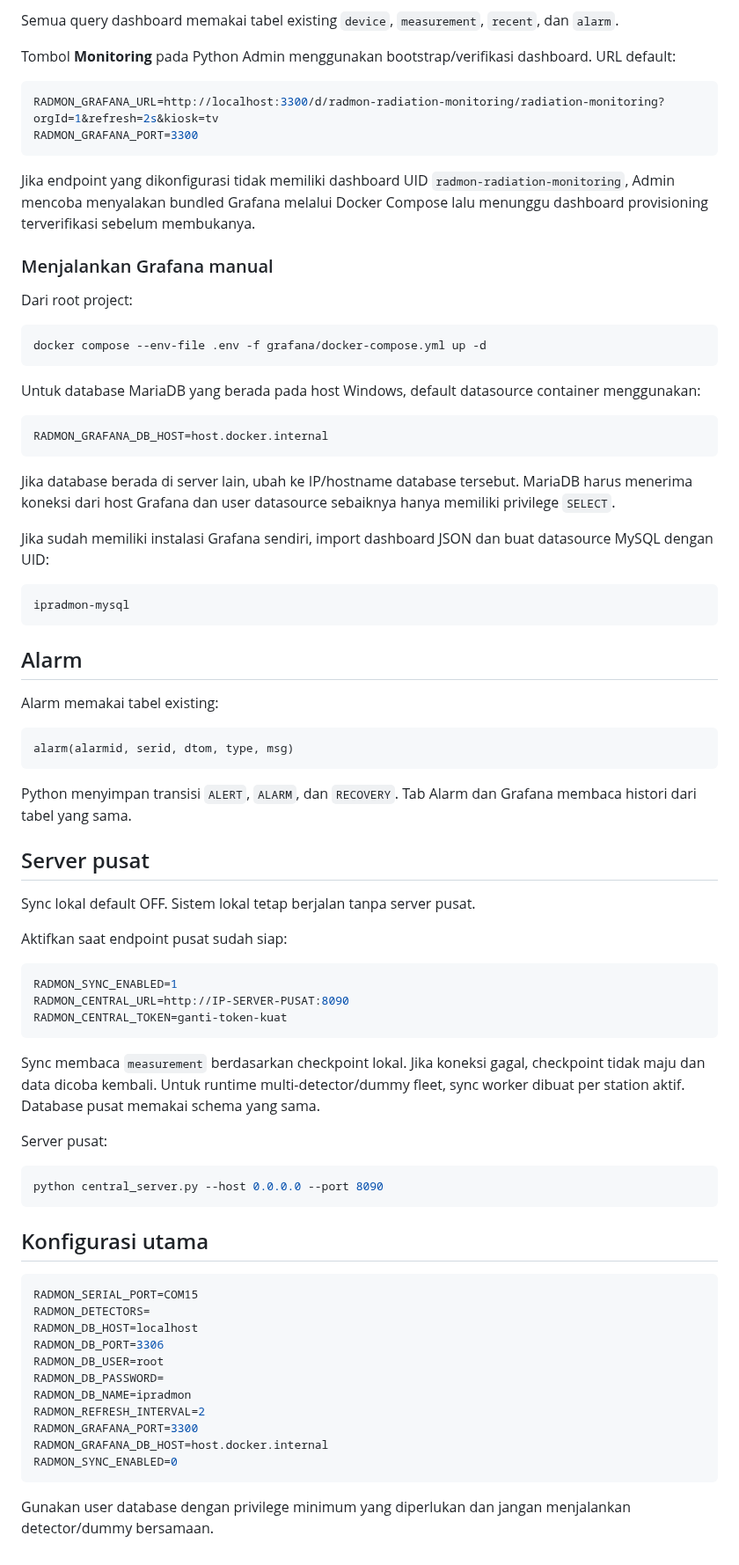
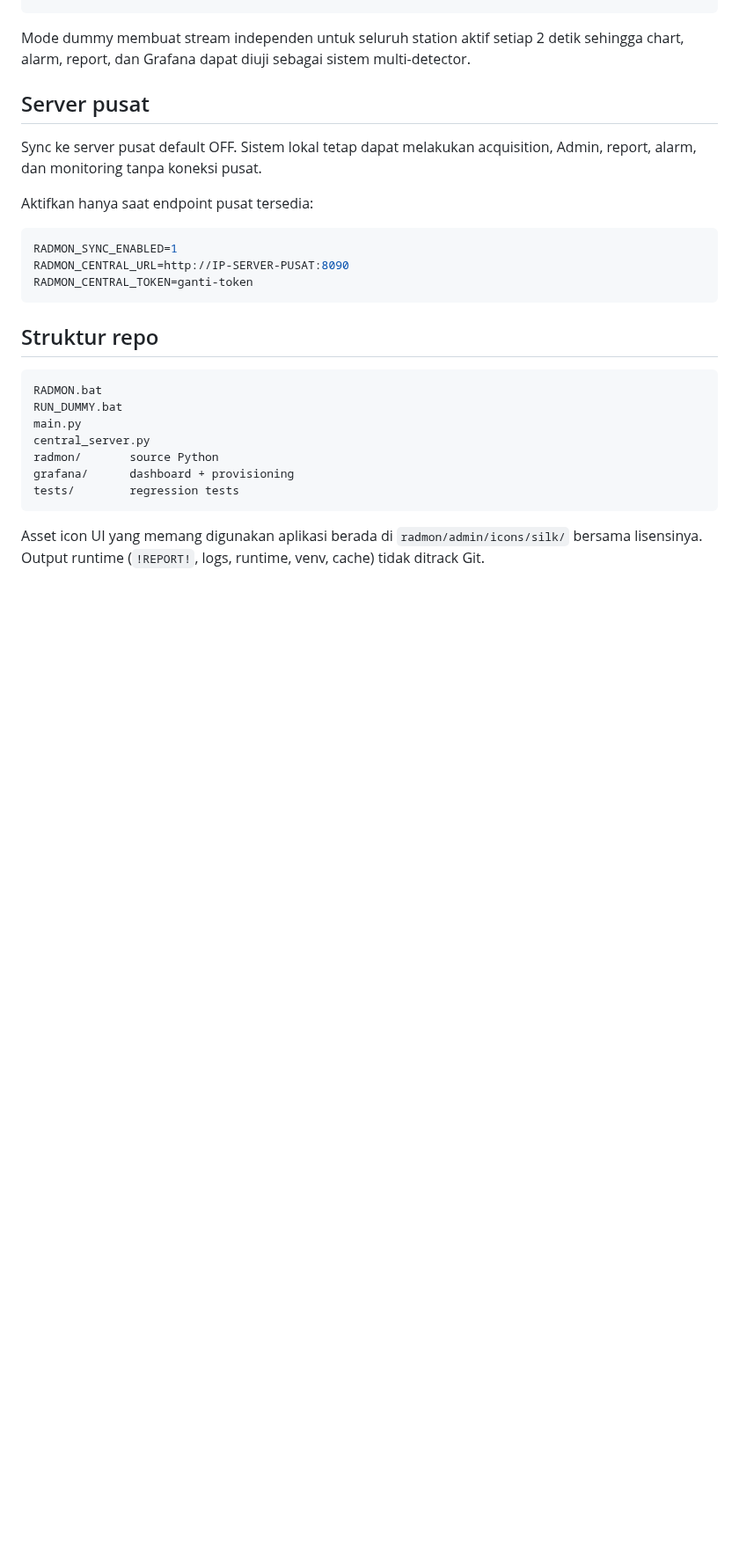
Before and after one commit to Mubax5/Radmon, a Markdown page: README.md, the part around one of its changes. Shown at 88% size. Rendered like a GitHub page; blank space fills up the shorter version.

````diff
--- a/README.md
+++ b/README.md
@@ -206,80 +118,27 @@ Dashboard menyediakan:
-Semua query dashboard memakai tabel existing `device`, `measurement`, `recent`, dan `alarm`.
-
-Tombol **Monitoring** pada Python Admin menggunakan bootstrap/verifikasi dashboard. URL default:
-
-```env
-RADMON_GRAFANA_URL=http://localhost:3300/d/radmon-radiation-monitoring/radiation-monitoring?orgId=1&refresh=2s&kiosk=tv
-RADMON_GRAFANA_PORT=3300
-```
-
-Jika endpoint yang dikonfigurasi tidak memiliki dashboard UID `radmon-radiation-monitoring`, Admin mencoba menyalakan bundled Grafana melalui Docker Compose lalu menunggu dashboard provisioning terverifikasi sebelum membukanya.
-
-### Menjalankan Grafana manual
-
-Dari root project:
-
-```bash
-docker compose --env-file .env -f grafana/docker-compose.yml up -d
-```
-
-Untuk database MariaDB yang berada pada host Windows, default datasource container menggunakan:
-
-```env
-RADMON_GRAFANA_DB_HOST=host.docker.internal
-```
-
-Jika database berada di server lain, ubah ke IP/hostname database tersebut. MariaDB harus menerima koneksi dari host Grafana dan user datasource sebaiknya hanya memiliki privilege `SELECT`.
-
-Jika sudah memiliki instalasi Grafana sendiri, import dashboard JSON dan buat datasource MySQL dengan UID:
-
-```text
-ipradmon-mysql
-```
-
-## Alarm
-
-Alarm memakai tabel existing:
-
-```text
-alarm(alarmid, serid, dtom, type, msg)
-```
-
-Python menyimpan transisi `ALERT`, `ALARM`, dan `RECOVERY`. Tab Alarm dan Grafana membaca histori dari tabel yang sama.
+Mode dummy membuat stream independen untuk seluruh station aktif setiap 2 detik sehingga chart, alarm, report, dan Grafana dapat diuji sebagai sistem multi-detector.
 
 ## Server pusat
 
-Sync lokal default OFF. Sistem lokal tetap berjalan tanpa server pusat.
+Sync ke server pusat default OFF. Sistem lokal tetap dapat melakukan acquisition, Admin, report, alarm, dan monitoring tanpa koneksi pusat.
 
-Aktifkan saat endpoint pusat sudah siap:
+Aktifkan hanya saat endpoint pusat tersedia:
 
 ```env
 RADMON_SYNC_ENABLED=1
 RADMON_CENTRAL_URL=http://IP-SERVER-PUSAT:8090
-RADMON_CENTRAL_TOKEN=ganti-token-kuat
+RADMON_CENTRAL_TOKEN=ganti-token
 ```
 
-Sync membaca `measurement` berdasarkan checkpoint lokal. Jika koneksi gagal, checkpoint tidak maju dan data dicoba kembali. Untuk runtime multi-detector/dummy fleet, sync worker dibuat per station aktif. Database pusat memakai schema yang sama.
+## Struktur repo
 
-Server pusat:
-
-```bash
-python central_server.py --host 0.0.0.0 --port 8090
+```text
+RADMON.bat
+RUN_DUMMY.bat
+main.py
+central_server.py
+radmon/       source Python
+grafana/      dashboard + provisioning
+tests/        regression tests
 ```
 
-## Konfigurasi utama
-
-```env
-RADMON_SERIAL_PORT=COM15
-RADMON_DETECTORS=
-RADMON_DB_HOST=localhost
-RADMON_DB_PORT=3306
-RADMON_DB_USER=root
-RADMON_DB_PASSWORD=
-RADMON_DB_NAME=ipradmon
-RADMON_REFRESH_INTERVAL=2
-RADMON_GRAFANA_PORT=3300
-RADMON_GRAFANA_DB_HOST=host.docker.internal
-RADMON_SYNC_ENABLED=0
-```
-
-Gunakan user database dengan privilege minimum yang diperlukan dan jangan menjalankan detector/dummy bersamaan.
+Asset icon UI yang memang digunakan aplikasi berada di `radmon/admin/icons/silk/` bersama lisensinya. Output runtime (`!REPORT!`, logs, runtime, venv, cache) tidak ditrack Git.
````
Also changed, not shown: other parts of README.md (+63 -151 lines).
